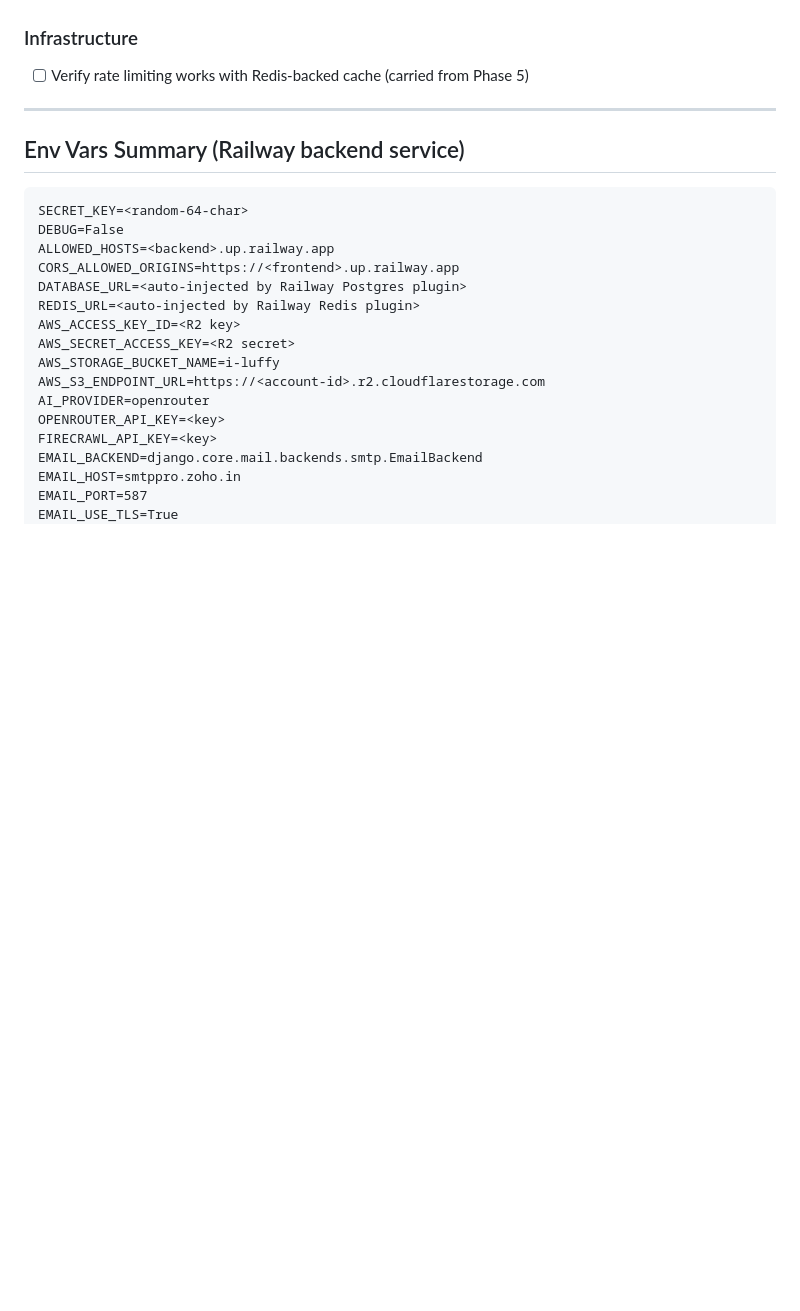
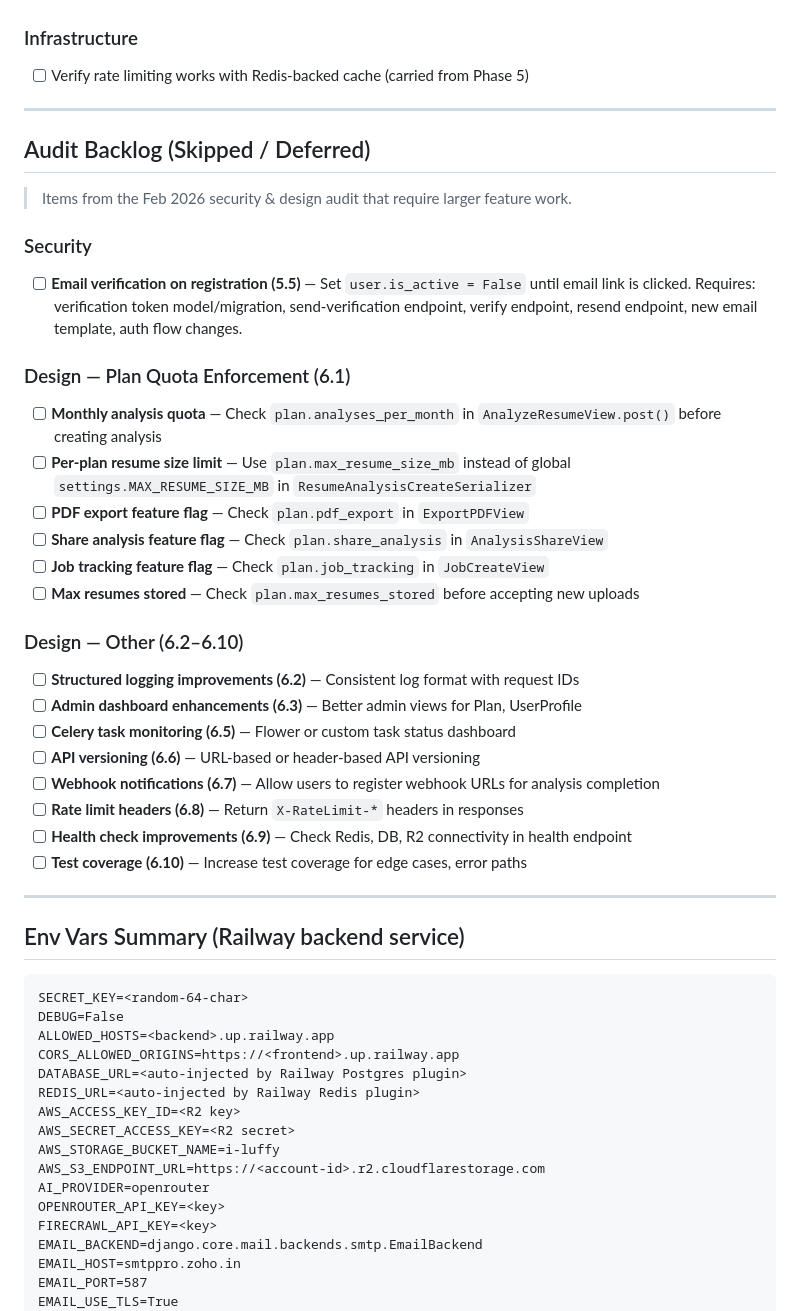
Before and after one commit to dattamks/resume_ai_with_luffy, a Markdown page: backend_todo.md, the part around the change. Drawn GitHub-style; blank space fills up the shorter version.

````diff
--- a/backend_todo.md
+++ b/backend_todo.md
@@ -114,6 +114,36 @@
 
 ---
 
+## Audit Backlog (Skipped / Deferred)
+
+> Items from the Feb 2026 security & design audit that require larger feature work.
+
+### Security
+
+- [ ] **Email verification on registration (5.5)** — Set `user.is_active = False` until email link is clicked. Requires: verification token model/migration, send-verification endpoint, verify endpoint, resend endpoint, new email template, auth flow changes.
+
+### Design — Plan Quota Enforcement (6.1)
+
+- [ ] **Monthly analysis quota** — Check `plan.analyses_per_month` in `AnalyzeResumeView.post()` before creating analysis
+- [ ] **Per-plan resume size limit** — Use `plan.max_resume_size_mb` instead of global `settings.MAX_RESUME_SIZE_MB` in `ResumeAnalysisCreateSerializer`
+- [ ] **PDF export feature flag** — Check `plan.pdf_export` in `ExportPDFView`
+- [ ] **Share analysis feature flag** — Check `plan.share_analysis` in `AnalysisShareView`
+- [ ] **Job tracking feature flag** — Check `plan.job_tracking` in `JobCreateView`
+- [ ] **Max resumes stored** — Check `plan.max_resumes_stored` before accepting new uploads
+
+### Design — Other (6.2–6.10)
+
+- [ ] **Structured logging improvements (6.2)** — Consistent log format with request IDs
+- [ ] **Admin dashboard enhancements (6.3)** — Better admin views for Plan, UserProfile
+- [ ] **Celery task monitoring (6.5)** — Flower or custom task status dashboard
+- [ ] **API versioning (6.6)** — URL-based or header-based API versioning
+- [ ] **Webhook notifications (6.7)** — Allow users to register webhook URLs for analysis completion
+- [ ] **Rate limit headers (6.8)** — Return `X-RateLimit-*` headers in responses
+- [ ] **Health check improvements (6.9)** — Check Redis, DB, R2 connectivity in health endpoint
+- [ ] **Test coverage (6.10)** — Increase test coverage for edge cases, error paths
+
+---
+
 ## Env Vars Summary (Railway backend service)
 
 ```
````
Also changed, not shown: CHANGELOG.md (+24 -0 lines), FRONTEND_API_GUIDE.md (+10 -5 lines).
